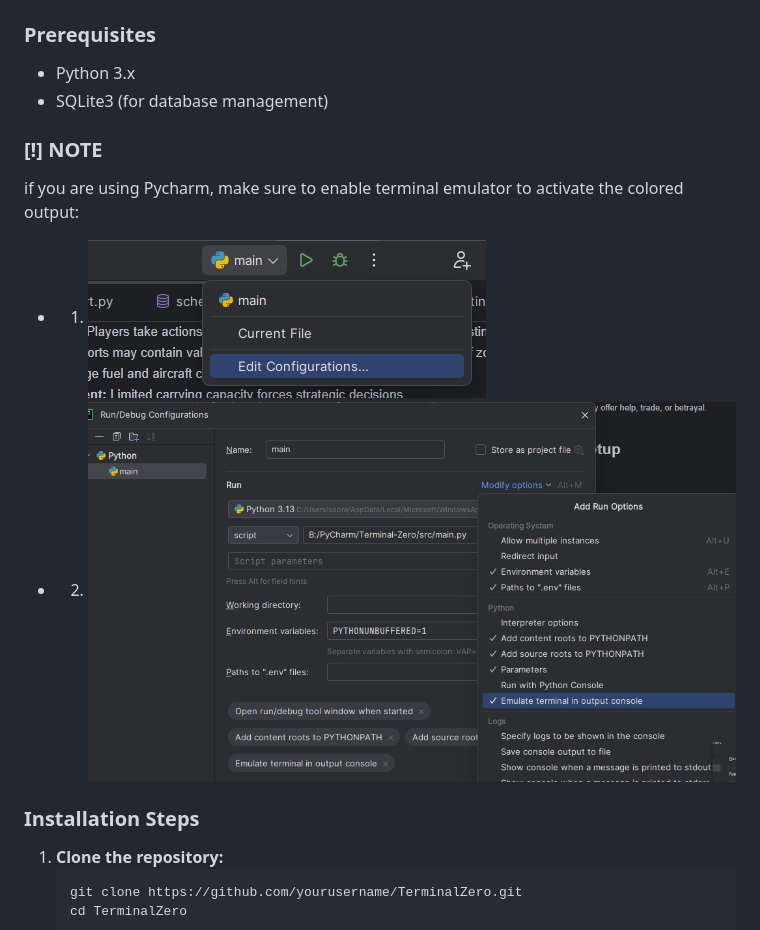
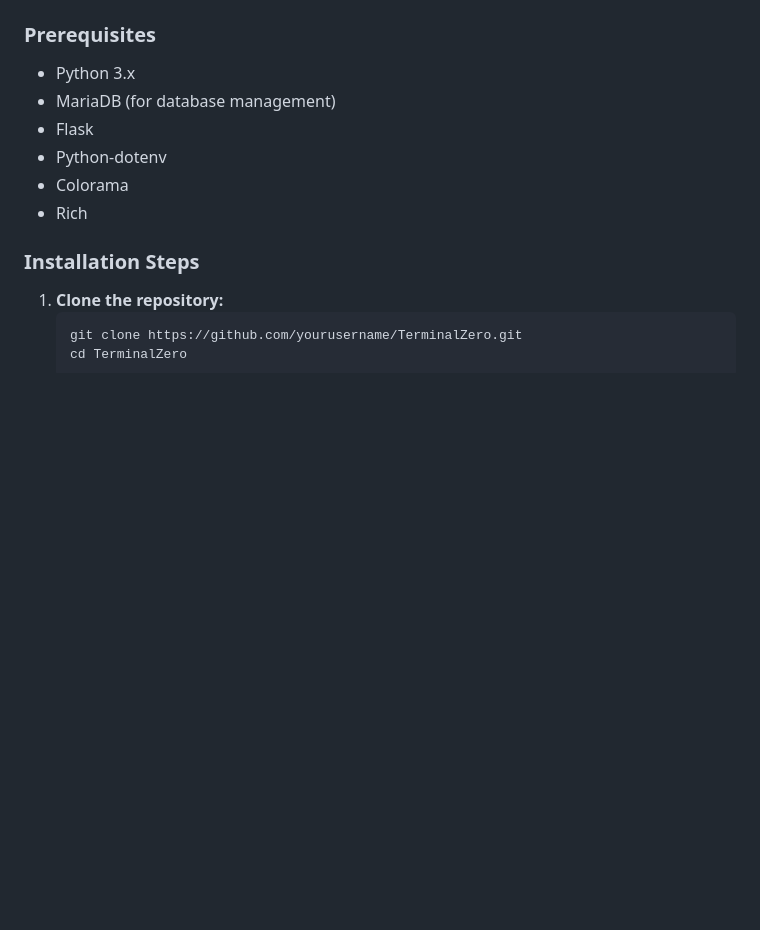
Before and after one commit to SeoBlack/Terminal-Zero, a Markdown page: README.md, the part around the change printed below. Drawn GitHub-style; blank space fills up the shorter version.

```diff
--- a/README.md
+++ b/README.md
@@ -13,11 +19,11 @@ Terminal Zero is a **text-based survival game** where players navigate through a
 ## 🔧 Installation & Setup
 ### Prerequisites
 - Python 3.x
-- SQLite3 (for database management)
-### [!] NOTE
-if you are using Pycharm, make sure to enable terminal emulator to activate the colored output:
-- 1. ![img.png](img.png)
-- 2. ![img_1.png](img_1.png)
+- MariaDB (for database management)
+- Flask
+- Python-dotenv
+- Colorama
+- Rich
 
 ### Installation Steps
 1. **Clone the repository:**
```
Also changed, not shown: other parts of README.md (+47 -17 lines), readme_img/game.png (added), 3 other files.
